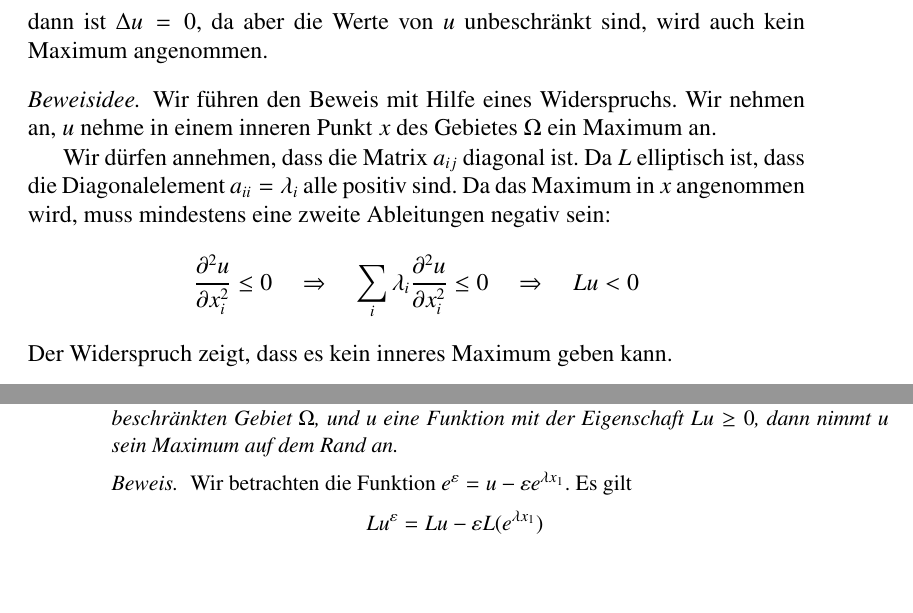
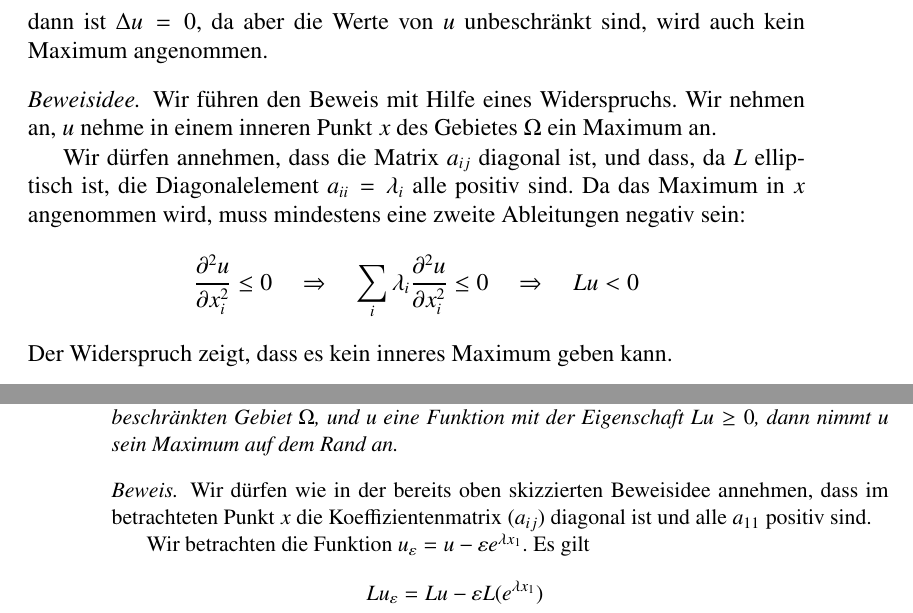
Before and after one commit to AndreasFMueller/PartDiff, a LaTeX book (skript/skript.tex, which reads skript/elliptisch.tex): two parts of pages 125 and 126 of 169, joined at a grey line, cut so that both start at the same text, the shorter picture padded with empty space. Compiled offline with pdfLaTeX.

Commit message:
fix some typos and wrong colors

```diff
--- a/skript/elliptisch.tex
+++ b/skript/elliptisch.tex
@@ -142,8 +142,9 @@ Wir f"uhren den Beweis mit Hilfe eines Widerspruchs. Wir nehmen
 an, $u$ nehme in einem inneren Punkt $x$ des Gebietes $\Omega$ ein
 Maximum an.
 
-Wir d"urfen annehmen, dass die Matrix $a_{ij}$ diagonal ist.
-Da $L$ elliptisch ist, dass die Diagonalelement $a_{ii}=\lambda_i$
+Wir d"urfen annehmen, dass die Matrix $a_{ij}$ diagonal ist,
+und dass,
+da $L$ elliptisch ist, die Diagonalelement $a_{ii}=\lambda_i$
 alle positiv sind. Da das Maximum in $x$ angenommen wird, muss
 mindestens eine zweite Ableitungen negativ sein:
 \[
@@ -208,10 +209,14 @@ dann nimmt $u$ sein Maximum auf dem Rand an.
 \end{satz}
 
 \begin{proof}[Beweis]
-Wir betrachten die Funktion $e^{\varepsilon}=u-\varepsilon e^{\lambda x_1}$.
+Wir d"urfen wie in der bereits oben skizzierten Beweisidee annehmen,
+dass im betrachteten Punkt $x$ die Koeffizientenmatrix $(a_{ij})$
+diagonal ist und alle $a_{11}$ positiv sind.
+
+Wir betrachten die Funktion $u_{\varepsilon}=u-\varepsilon e^{\lambda x_1}$.
 Es gilt
 \begin{align*}
-Lu^{\varepsilon}&=Lu-\varepsilon L(e^{\lambda x_1})\\
+Lu_{\varepsilon}&=Lu-\varepsilon L(e^{\lambda x_1})\\
 &=Lu-\varepsilon(a_{11}\lambda^2+b_1\lambda)e^{\lambda x_1}
 \end{align*}
 Da $a_{11}>0$ gilt, wird das quadratische Polynom $a_{11}\lambda^2+b_1\lambda$
```
Also changed, not shown: skript/elliptisch.tex (6 more changed lines), 1 other file.
